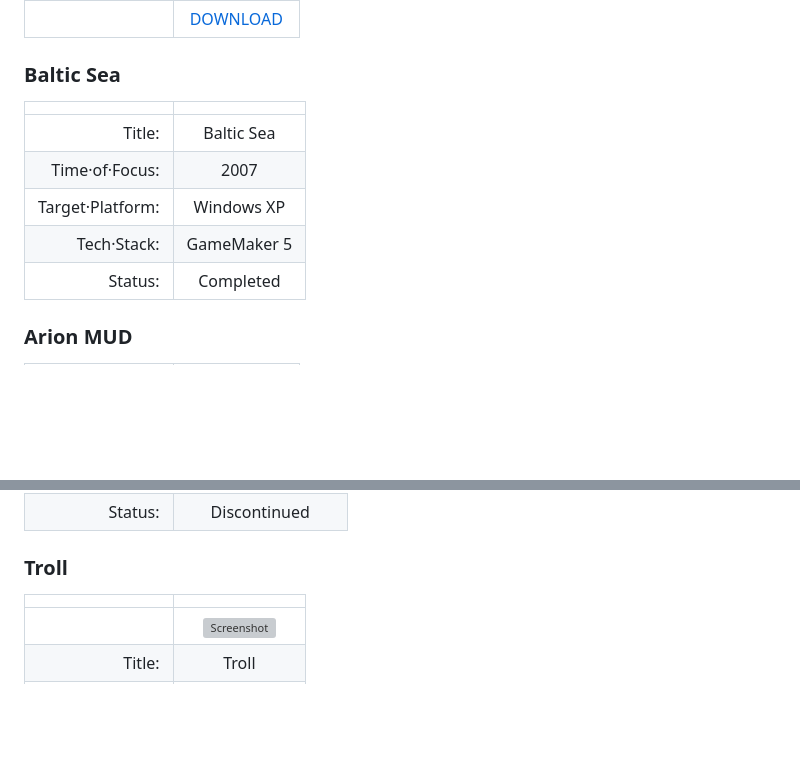
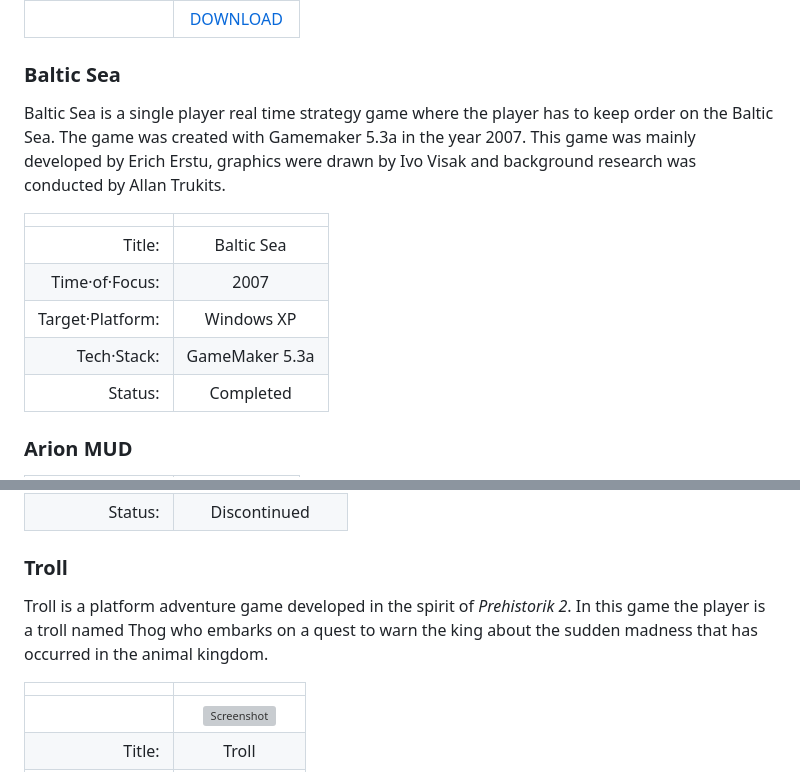
Before and after one commit to 1Hyena/ericherstu, a Markdown page: web/content.md, 2 parts joined by grey strips. Drawn GitHub-style; blank space fills up the shorter version; grey boxes are pictures that could not be loaded.

Commit message:
Added missing descriptions.

```diff
--- a/web/content.md
+++ b/web/content.md
@@ -181,12 +181,17 @@ consists of 10 levels. Two player mode is available.
 
 ### Baltic Sea #################################################################
 
+Baltic Sea is a single player real time strategy game where the player has to
+keep order on the Baltic Sea. The game was created with Gamemaker 5.3a in the
+year 2007. This game was mainly developed by Erich Erstu, graphics were drawn by
+Ivo Visak and background research was conducted by Allan Trukits.
+
 |                  |                                                           |
 | ---------------: | :-------------------------------------------------------: |
 |           Title: | Baltic Sea                                                |
 |   Time·of·Focus: | 2007                                                      |
 | Target·Platform: | Windows XP                                                |
-|      Tech·Stack: | GameMaker 5                                               |
+|      Tech·Stack: | GameMaker 5.3a                                            |
 |          Status: | Completed                                                 |
 
 
@@ -223,6 +228,10 @@ consists of 10 levels. Two player mode is available.
 
 
 ### Troll ######################################################################
+
+Troll is a platform adventure game developed in the spirit of _Prehistorik 2_.
+In this game the player is a troll named Thog who embarks on a quest to warn the
+king about the sudden madness that has occurred in the animal kingdom.
 
 |                  |                                                           |
 | ---------------: | :-------------------------------------------------------: |
```
